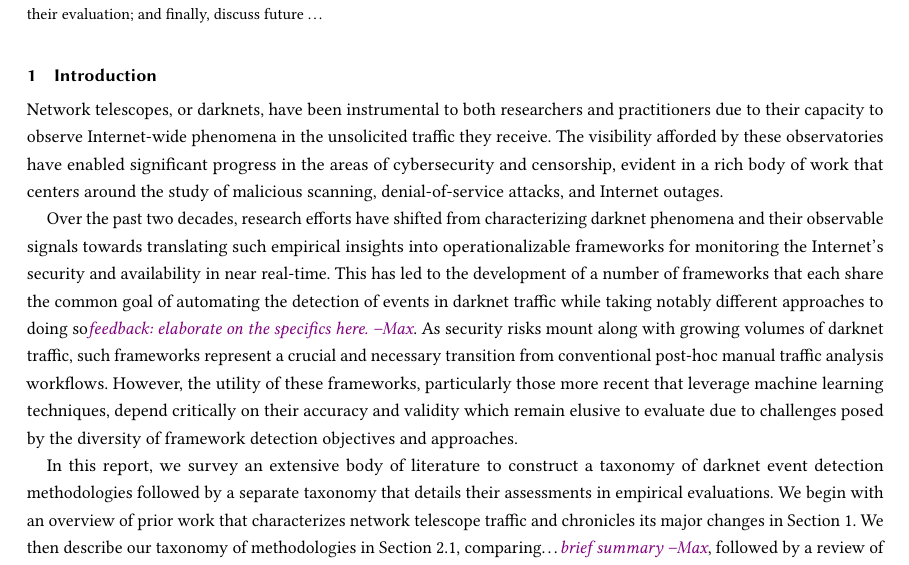
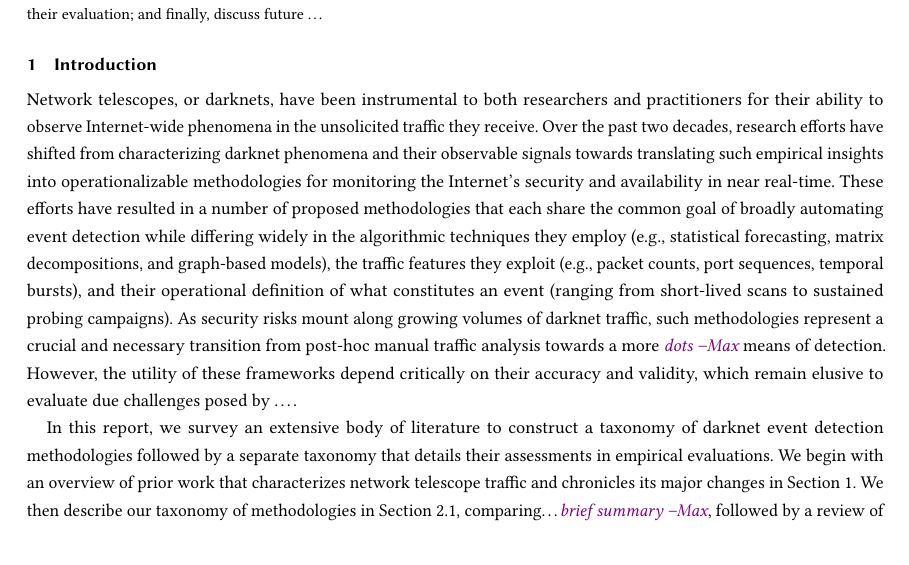
Before and after one commit to gmax9/re, a LaTeX paper (paper.tex): part of page 1 of 8, cut so that both start at the same text, the shorter picture padded with empty space. Compiled offline with pdfLaTeX.

Commit message:
Final passes for the intro

```diff
--- a/paper.tex
+++ b/paper.tex
@@ -76,15 +76,29 @@ We review tasks that motivate the techniques each framework employs as well as e
 
 \section{Introduction}
 
-Network telescopes, or darknets, have been instrumental to both researchers and practitioners due to their capacity to observe Internet-wide phenomena in the unsolicited traffic they receive.
-The visibility afforded by these observatories have enabled significant progress in the areas of cybersecurity and censorship, evident in a rich body of work that centers around the study of malicious scanning, denial-of-service attacks, and Internet outages.
+Network telescopes, or darknets, have been instrumental to both researchers and practitioners for their ability to observe Internet-wide phenomena in the unsolicited traffic they receive.
+Over the past two decades, research efforts have shifted from characterizing darknet phenomena and their observable signals towards translating such empirical insights into operationalizable methodologies for monitoring the Internet's security and availability in near real-time.
+% This has resulted in a number of methodologies that each leverage different approaches to achieve a common goal of broadly automating darknet event detection.
+% \maxnote{see other papers for enumerating on specific details in intro} As security risks mount along growing volumes of darknet traffic, such methodologies represents a crucial and necessary transition from conventional post-hoc manual traffic analysis workflows.
+% However, the utility of these methodologies depend critically on their accuracy and validity which remain elusive to evaluate due to several challenges that we identify through our survey.
+These efforts have resulted in a number of proposed methodologies that each share the common goal of broadly automating event detection while differing widely in the algorithmic techniques they employ (e.g., statistical forecasting, matrix decompositions, and graph-based models),
+the traffic features they exploit (e.g., packet counts, port sequences, temporal bursts),
+and their operational definition of what constitutes an event (ranging from short-lived scans to sustained probing campaigns).
+As security risks mount along growing volumes of darknet traffic, such methodologies represent a crucial and necessary transition from post-hoc manual traffic analysis towards a more \maxnote{dots} means of detection.
+However, the utility of these frameworks depend critically on their accuracy and validity, which remain elusive to evaluate due challenges posed by \dots.
+
+% However, as we identify in our suvey, methodologies differ widely in several ways: the algorithmic techniques they employ (e.g., statistical forecasting, matrix decompositions, and graph-based models), the traffic features they exploit (e.g., packet counts, port sequences, temporal bursts),
+% and their operational definition of what constitutes an event (ranging from short-lived scans to sustained probing campaigns).
+
+% Network telescopes, or darknets, have been instrumental to both researchers and practitioners due to their capacity to observe Internet-wide phenomena in the unsolicited traffic they receive.
+% The visibility afforded by these observatories have enabled significant progress in the areas of cybersecurity and censorship, evident in a rich body of work that centers around the study of malicious scanning, denial-of-service attacks, and Internet outages.
 % The visibility afforded by these observatories have enabled significant progress in the areas of cybersecurity and censorship, evident in a rich body of work centered around
 % malicious scanning, denial-of-service events, and Internet outages.
 
-Over the past two decades, research efforts have shifted from characterizing darknet phenomena and their observable signals towards translating such empirical insights into operationalizable frameworks for monitoring the Internet's security and availability in near real-time.
-This has led to the development of a number of frameworks that each share the common goal of automating the detection of events in darknet traffic while taking notably different approaches to doing so\maxnote{feedback: elaborate on the specifics here.}.
-As security risks mount along with growing volumes of darknet traffic, such frameworks represent a crucial and necessary transition from conventional post-hoc manual traffic analysis workflows.
-However, the utility of these frameworks, particularly those more recent that leverage machine learning techniques, depend critically on their accuracy and validity which remain elusive to evaluate due to challenges posed by the diversity of framework detection objectives and approaches.
+% Over the past two decades, research efforts have shifted from characterizing darknet phenomena and their observable signals towards translating such empirical insights into operationalizable frameworks for monitoring the Internet's security and availability in near real-time.
+% This has led to the development of a number of frameworks that each share the common goal of automating the detection of events in darknet traffic while taking notably different approaches to doing so\maxnote{feedback: elaborate on the specifics here.}.
+% As security risks mount along with growing volumes of darknet traffic, such frameworks represent a crucial and necessary transition from conventional post-hoc manual traffic analysis workflows.
+% However, the utility of these frameworks, particularly those more recent that leverage machine learning techniques, depend critically on their accuracy and validity which remain elusive to evaluate due to challenges posed by the diversity of framework detection objectives and approaches.
 
 % As a result, a number of frameworks that each share a common goal of automating event detection within darknet traffic have been proposed.
 % This has resulted in a number of proposed frameworks that share a common goal of automating the detection of events within darknet traffic.
```
